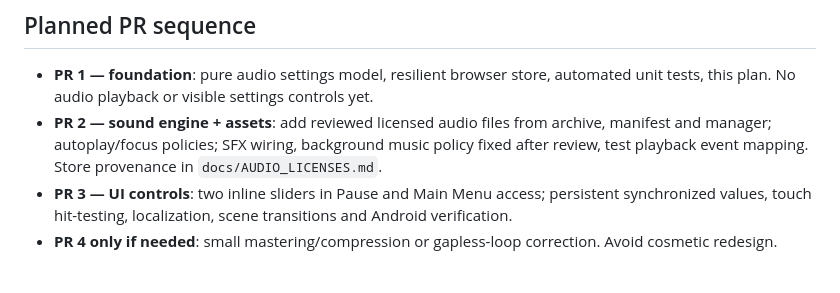
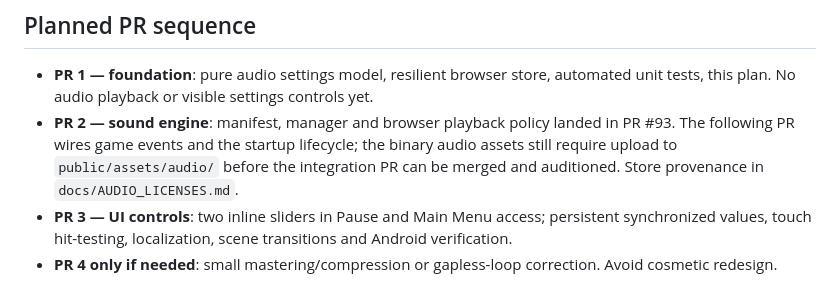
Before and after one commit to whil3true/pairs_and_paths, a Markdown page: docs/AUDIO_IMPLEMENTATION_PLAN.md, the part around the change. GitHub-like rendering.

Commit message:
Connect audio manager to UI and semantic gameplay actions

```diff
--- a/docs/AUDIO_IMPLEMENTATION_PLAN.md
+++ b/docs/AUDIO_IMPLEMENTATION_PLAN.md
@@ -39,7 +39,7 @@ Six SFX files total ~43 KiB; the two music files together ~7.1 MiB. The 10 ms UI
 ## Planned PR sequence
 
 - **PR 1 — foundation**: pure audio settings model, resilient browser store, automated unit tests, this plan. No audio playback or visible settings controls yet.
-- **PR 2 — sound engine + assets**: add reviewed licensed audio files from archive, manifest and manager; autoplay/focus policies; SFX wiring, background music policy fixed after review, test playback event mapping. Store provenance in `docs/AUDIO_LICENSES.md`.
+- **PR 2 — sound engine**: manifest, manager and browser playback policy landed in PR #93. The following PR wires game events and the startup lifecycle; the binary audio assets still require upload to `public/assets/audio/` before the integration PR can be merged and auditioned. Store provenance in `docs/AUDIO_LICENSES.md`.
 - **PR 3 — UI controls**: two inline sliders in Pause and Main Menu access; persistent synchronized values, touch hit-testing, localization, scene transitions and Android verification.
 - **PR 4 only if needed**: small mastering/compression or gapless-loop correction. Avoid cosmetic redesign.
 
```
